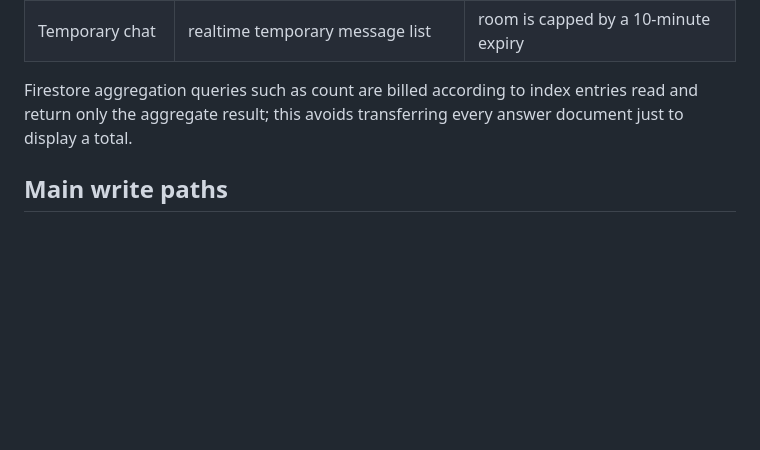
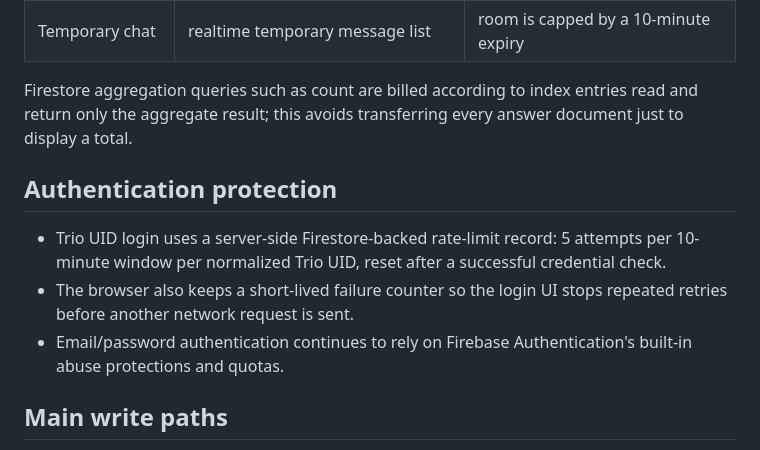
Before and after one commit to nikhilkumar210h-debug/trio_day_nikhilkumar, a Markdown page: FIRESTORE_COST_AUDIT.md, the part around the change. Drawn GitHub-style; blank space fills up the shorter version.

Commit message:
docs: document auth rate-limit storage

```diff
--- a/FIRESTORE_COST_AUDIT.md
+++ b/FIRESTORE_COST_AUDIT.md
@@ -21,6 +21,12 @@ Firebase's current Firestore Standard no-cost quota is 50,000 document reads/day
 
 Firestore aggregation queries such as count are billed according to index entries read and return only the aggregate result; this avoids transferring every answer document just to display a total.
 
+## Authentication protection
+
+- Trio UID login uses a server-side Firestore-backed rate-limit record: 5 attempts per 10-minute window per normalized Trio UID, reset after a successful credential check.
+- The browser also keeps a short-lived failure counter so the login UI stops repeated retries before another network request is sent.
+- Email/password authentication continues to rely on Firebase Authentication's built-in abuse protections and quotas.
+
 ## Main write paths
 
 - One challengeAnswers/{uid}_{challengeId} document per user + Challenge; changing an answer updates that document instead of creating another answer.
```
